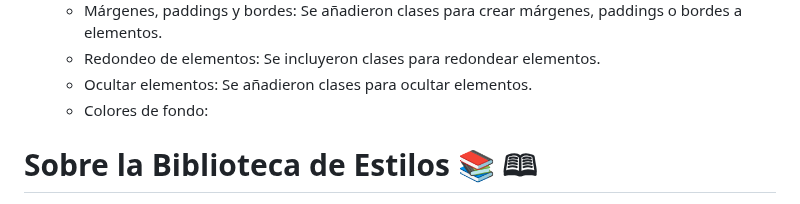
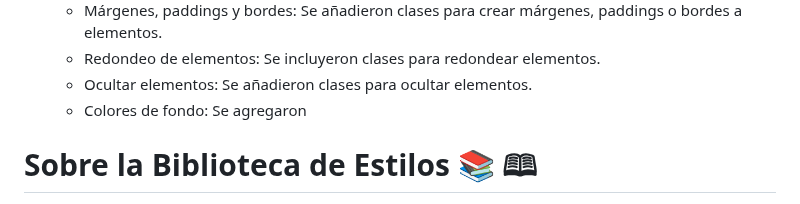
Before and after one commit to medranosteven/libreria_street_fighter, a Markdown page: README.md, the part around the change. Drawn GitHub-style.

```diff
--- a/README.md
+++ b/README.md
@@ -21,7 +21,7 @@ Se agregron clases y utilidades a la libreria de componentes
     - Márgenes, paddings y bordes: Se añadieron clases para crear márgenes, paddings o bordes a elementos.
     - Redondeo de elementos: Se incluyeron clases para redondear elementos.
     - Ocultar elementos: Se añadieron clases para ocultar elementos.
-    - Colores de fondo:
+    - Colores de fondo: Se agregaron
 
 
 # Sobre la Biblioteca de Estilos &#128218; &#128366;
```
